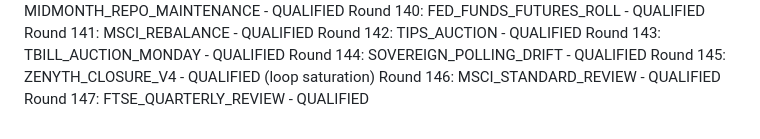
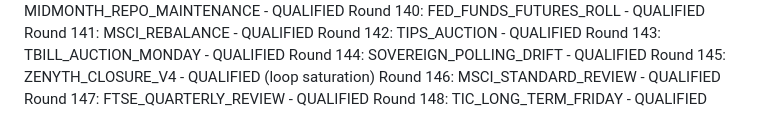
Before and after one commit to athenixai-lab/claude2, a Markdown page: zenyth-ideation/state/round_log.md, the part around the change. Drawn GitHub-style.

Commit message:
Round 148: TIC_LONG_TERM_FRIDAY - QUALIFIED

```diff
--- a/zenyth-ideation/state/round_log.md
+++ b/zenyth-ideation/state/round_log.md
@@ -146,3 +146,4 @@ Round 144: SOVEREIGN_POLLING_DRIFT - QUALIFIED
 Round 145: ZENYTH_CLOSURE_V4 - QUALIFIED (loop saturation)
 Round 146: MSCI_STANDARD_REVIEW - QUALIFIED
 Round 147: FTSE_QUARTERLY_REVIEW - QUALIFIED
+Round 148: TIC_LONG_TERM_FRIDAY - QUALIFIED
```
Also changed, not shown: 1 other file.
